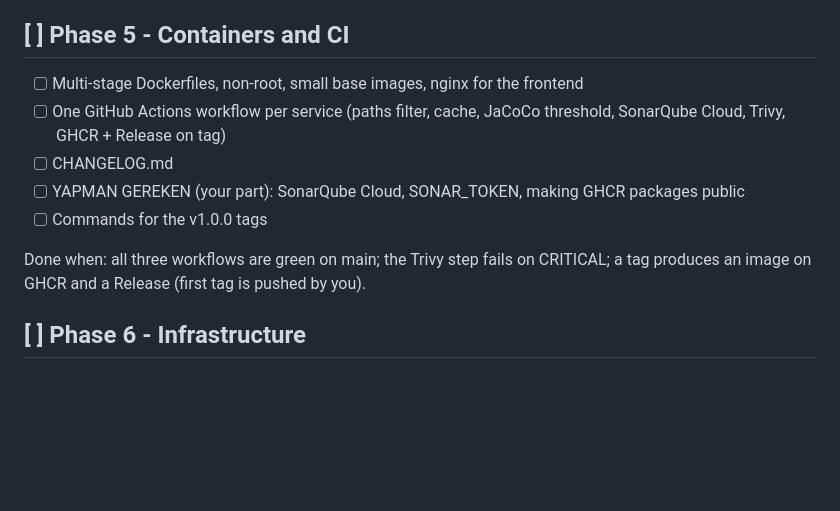
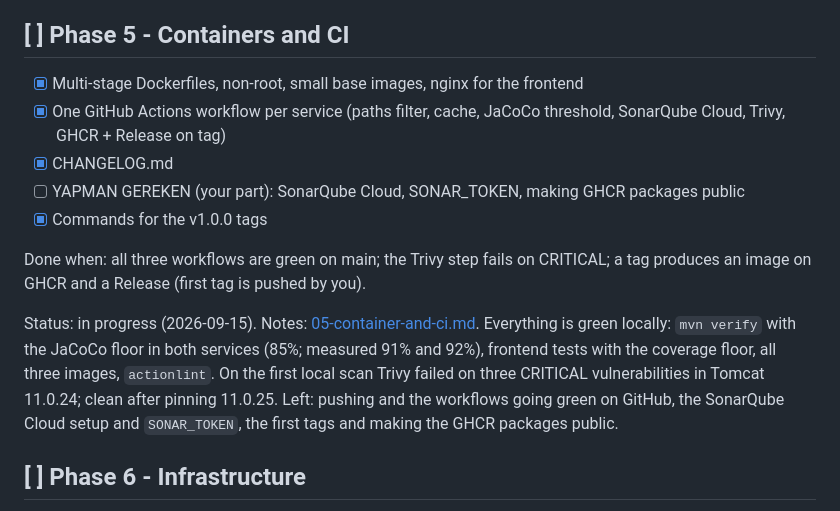
Before and after one commit to agern28/kesinti-haritasi, a Markdown page: docs/en/PROGRESS.md, the part around the change. Drawn GitHub-style; blank space fills up the shorter version.

Commit message:
docs: update phase 5 progress
Co-Authored-By: Claude Opus 5 <noreply@anthropic.com>
Claude-Session: https://claude.ai/code/session_01CPkWRPkiXkTmdiwfSurp2G

```diff
--- a/docs/en/PROGRESS.md
+++ b/docs/en/PROGRESS.md
@@ -65,13 +65,15 @@ Done when: `npm run build` and component tests are green; in compose a new outag
 Status: done (2026-09-14). Notes: [04-frontend.md](04-frontend.md). 34 frontend tests and the build are green. Checked in compose against live sources with headless Chromium: a new outage was highlighted on the map within half a second without a reload, stopping the api showed "Yeniden bağlanıyor" (reconnecting), no horizontal scroll at 390 px. District boundaries from OCHA HDX COD-AB (HGK data, CC BY-IGO), as TopoJSON. This phase also fixed the KCETAŞ province bug in the collector (Gemerek is in Sivas); 78 collector tests green. CHANGELOG.md started in this phase for the What's new window.
 
 ## [ ] Phase 5 - Containers and CI
-- [ ] Multi-stage Dockerfiles, non-root, small base images, nginx for the frontend
-- [ ] One GitHub Actions workflow per service (paths filter, cache, JaCoCo threshold, SonarQube Cloud, Trivy, GHCR + Release on tag)
-- [ ] CHANGELOG.md
+- [x] Multi-stage Dockerfiles, non-root, small base images, nginx for the frontend
+- [x] One GitHub Actions workflow per service (paths filter, cache, JaCoCo threshold, SonarQube Cloud, Trivy, GHCR + Release on tag)
+- [x] CHANGELOG.md
 - [ ] YAPMAN GEREKEN (your part): SonarQube Cloud, SONAR_TOKEN, making GHCR packages public
-- [ ] Commands for the v1.0.0 tags
+- [x] Commands for the v1.0.0 tags
 
 Done when: all three workflows are green on main; the Trivy step fails on CRITICAL; a tag produces an image on GHCR and a Release (first tag is pushed by you).
+
+Status: in progress (2026-09-15). Notes: [05-container-and-ci.md](05-container-and-ci.md). Everything is green locally: `mvn verify` with the JaCoCo floor in both services (85%; measured 91% and 92%), frontend tests with the coverage floor, all three images, `actionlint`. On the first local scan Trivy failed on three CRITICAL vulnerabilities in Tomcat 11.0.24; clean after pinning 11.0.25. Left: pushing and the workflows going green on GitHub, the SonarQube Cloud setup and `SONAR_TOKEN`, the first tags and making the GHCR packages public.
 
 ## [ ] Phase 6 - Infrastructure
 - [ ] Terraform: Hetzner CX23, firewall (22 only from your IP, 80/443 open), SSH key, k3s via cloud-init; `terraform.tfvars.example`
```
Also changed, not shown: docs/PROGRESS.md (+6 -4 lines).
